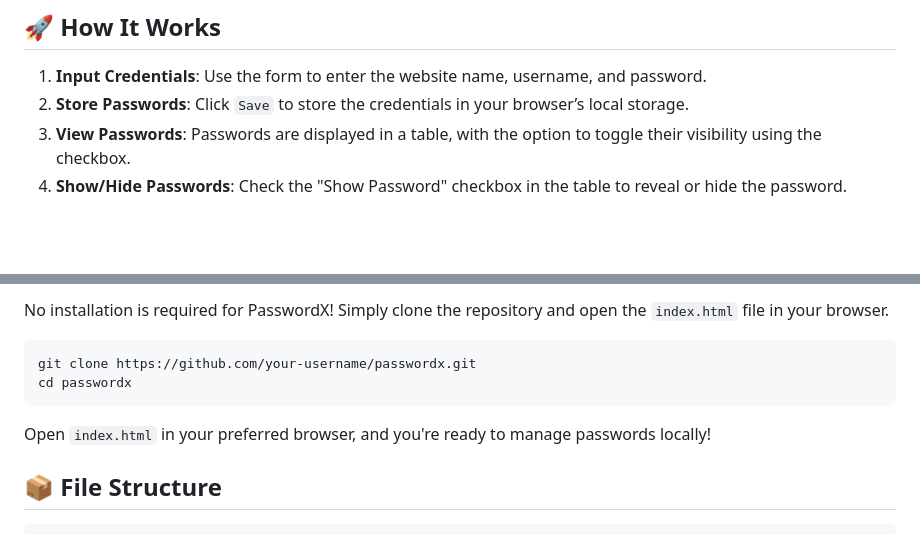
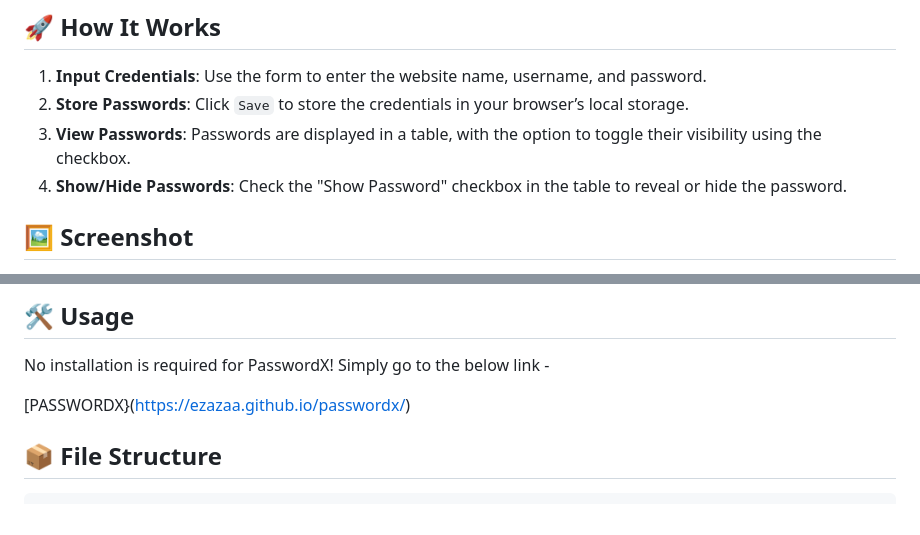
Before and after one commit to EzazAA/PasswordX, a Markdown page: README.md, 2 parts joined by grey strips. GitHub-like rendering; blank space fills up the shorter version.

````diff
--- a/README.md
+++ b/README.md
@@ -24,4 +24,5 @@
 2. **Store Passwords**: Click `Save` to store the credentials in your browser’s local storage.
 3. **View Passwords**: Passwords are displayed in a table, with the option to toggle their visibility using the checkbox.
 4. **Show/Hide Passwords**: Check the "Show Password" checkbox in the table to reveal or hide the password.
+## 🖼 Screenshot
 
@@ -29,12 +30,11 @@
 
-No installation is required for PasswordX! Simply clone the repository and open the `index.html` file in your browser.
+## 🛠️ Usage
 
-```bash
-git clone https://github.com/your-username/passwordx.git
-cd passwordx
-```
+No installation is required for PasswordX! Simply go to the below link -
 
-Open `index.html` in your preferred browser, and you're ready to manage passwords locally!
+[PASSWORDX}(https://ezazaa.github.io/passwordx/)
+
+
 
 ## 📦 File Structure
 
````
Also changed, not shown: other parts of README.md (+1 -1 lines).
